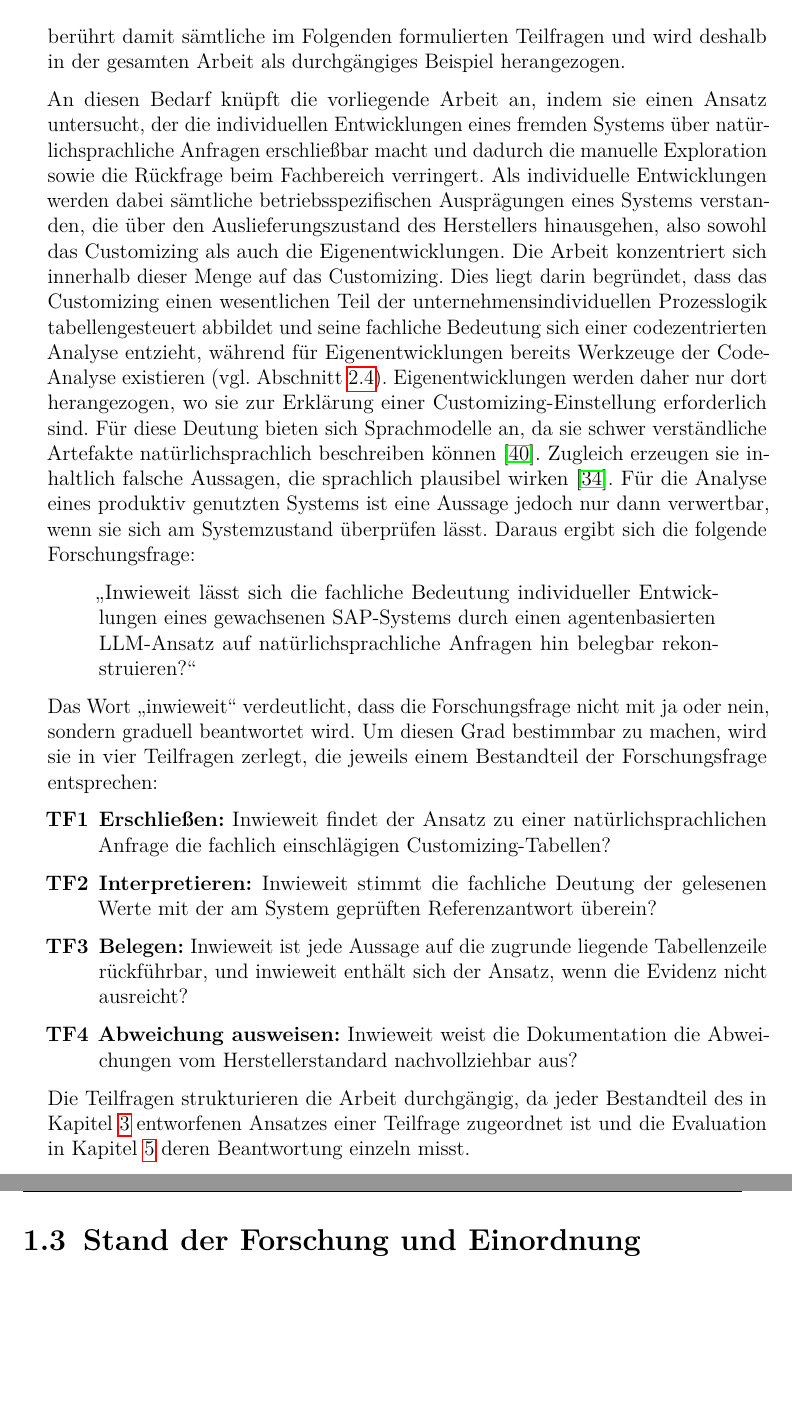
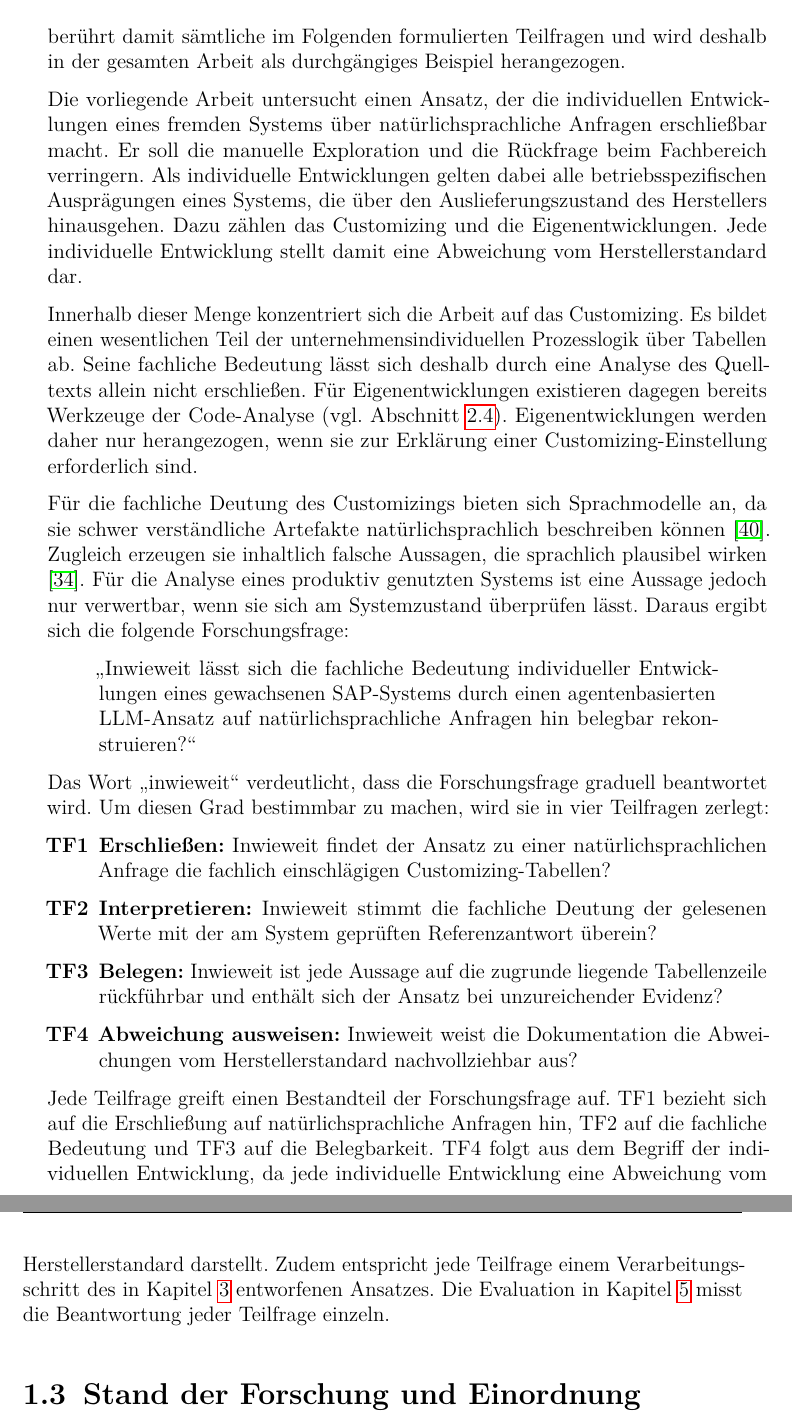
Before and after one commit to Betterandrich/hka-thesis, a LaTeX thesis (Thesis.tex, which reads 01_Einleitung.tex): two parts of pages 15 and 16 of 74, joined at a grey line, cut so that both start at the same text, the shorter picture padded with empty space. Compiled offline with pdfLaTeX.

Commit message:
Kap. 1.2: Überleitung zur Forschungsfrage und Teilfragen überarbeitet
- neuer Einstieg (Bezug 'An diesen Bedarf' fehlte nach Umstellung)
- Customizing-Fokus in Einzelsätzen, Bezug 'Für diese Deutung' wiederhergestellt
- individuelle Entwicklung = Abweichung als Herleitung von TF4
- TF3 ohne ', und inwieweit'; Zuordnung TF zum Wortlaut der FF
- 'Bestandteil des Ansatzes' -> 'Verarbeitungsschritt'

Co-Authored-By: Claude Opus 5.5 <noreply@anthropic.com>
Claude-Session: https://claude.ai/code/session_018HA2NPYSHDjszEJzXk2bW4

```diff
--- a/01_Einleitung.tex
+++ b/01_Einleitung.tex
@@ -43,8 +43,12 @@ Individuelle Anpassungen erhöhen zudem den Wartungsaufwand, da sie die Prozessl
 % GEÄNDERT (22.10.): Untersuchungsgegenstand C4T und Auswahlkriterium des Beispiels (Entscheidungen E1/E2 vom 13.10.)
 Diese Anforderung stellt sich in besonderem Maße für externe Beratende, die ein Kundensystem ohne den Erfahrungsvorsprung einer internen IT-Abteilung rekonstruieren müssen. Hinzu kommt der Zeitdruck eines Projekts. Die vorliegende Arbeit untersucht diese Anforderung am SAP-System C4T der mmmake GmbH. Dabei handelt es sich um ein Test- und Demonstrationssystem, das über mehrere Jahre aus verschiedenen Projekten zusammengeführt wurde. Das Beispiel verbindet ausgeliefertes Customizing mit einer kundeneigenen Regelgruppe, einem kundeneigenen Stammdatenfeld und einer Erweiterung im Programmcode. Es berührt damit sämtliche im Folgenden formulierten Teilfragen und wird deshalb in der gesamten Arbeit als durchgängiges Beispiel herangezogen.
 
-% GEÄNDERT: Überleitung zur FF auf den Titelbegriff "individuelle Entwicklungen" ausgerichtet (Titel bleibt verbindlich)
-An diesen Bedarf knüpft die vorliegende Arbeit an, indem sie einen Ansatz untersucht, der die individuellen Entwicklungen eines fremden Systems über natürlichsprachliche Anfragen erschließbar macht und dadurch die manuelle Exploration sowie die Rückfrage beim Fachbereich verringert. Als individuelle Entwicklungen werden dabei sämtliche betriebsspezifischen Ausprägungen eines Systems verstanden, die über den Auslieferungszustand des Herstellers hinausgehen, also sowohl das Customizing als auch die Eigenentwicklungen. Die Arbeit konzentriert sich innerhalb dieser Menge auf das Customizing. Dies liegt darin begründet, dass das Customizing einen wesentlichen Teil der unternehmensindividuellen Prozesslogik tabellengesteuert abbildet und seine fachliche Bedeutung sich einer codezentrierten Analyse entzieht, während für Eigenentwicklungen bereits Werkzeuge der Code-Analyse existieren (vgl. Abschnitt~\ref{sec:forschungsluecke}). Eigenentwicklungen werden daher nur dort herangezogen, wo sie zur Erklärung einer Customizing-Einstellung erforderlich sind. Für diese Deutung bieten sich Sprachmodelle an, da sie schwer verständliche Artefakte natürlichsprachlich beschreiben können \cite{latreche_llm-assisted_2026}. Zugleich erzeugen sie inhaltlich falsche Aussagen, die sprachlich plausibel wirken \cite{ji_survey_2023}. Für die Analyse eines produktiv genutzten Systems ist eine Aussage jedoch nur dann verwertbar, wenn sie sich am Systemzustand überprüfen lässt. Daraus ergibt sich die folgende Forschungsfrage:
+% GEÄNDERT (22.10.): Überleitung neu, da der Bezug "An diesen Bedarf" nach der Umstellung fehlt; Anaphernbruch "Für diese Deutung" behoben; Brücke individuelle Entwicklung = Abweichung (Herleitung TF4); Satzbau vereinfacht
+Die vorliegende Arbeit untersucht einen Ansatz, der die individuellen Entwicklungen eines fremden Systems über natürlichsprachliche Anfragen erschließbar macht. Er soll die manuelle Exploration und die Rückfrage beim Fachbereich verringern. Als individuelle Entwicklungen gelten dabei alle betriebsspezifischen Ausprägungen eines Systems, die über den Auslieferungszustand des Herstellers hinausgehen. Dazu zählen das Customizing und die Eigenentwicklungen. Jede individuelle Entwicklung stellt damit eine Abweichung vom Herstellerstandard dar.
+
+Innerhalb dieser Menge konzentriert sich die Arbeit auf das Customizing. Es bildet einen wesentlichen Teil der unternehmensindividuellen Prozesslogik über Tabellen ab. Seine fachliche Bedeutung lässt sich deshalb durch eine Analyse des Quelltexts allein nicht erschließen. Für Eigenentwicklungen existieren dagegen bereits Werkzeuge der Code-Analyse (vgl. Abschnitt~\ref{sec:forschungsluecke}). Eigenentwicklungen werden daher nur herangezogen, wenn sie zur Erklärung einer Customizing-Einstellung erforderlich sind.
+
+Für die fachliche Deutung des Customizings bieten sich Sprachmodelle an, da sie schwer verständliche Artefakte natürlichsprachlich beschreiben können \cite{latreche_llm-assisted_2026}. Zugleich erzeugen sie inhaltlich falsche Aussagen, die sprachlich plausibel wirken \cite{ji_survey_2023}. Für die Analyse eines produktiv genutzten Systems ist eine Aussage jedoch nur verwertbar, wenn sie sich am Systemzustand überprüfen lässt. Daraus ergibt sich die folgende Forschungsfrage:
 
 % GEÄNDERT: Forschungsfrage an den verbindlichen Titel angepasst (individuelle Entwicklungen, Customizing als Schwerpunkt, belegte Ist-Dokumentation); Anführungszeichen korrigiert (vorher Kompilierfehler)
 \begin{quote}
@@ -53,15 +57,15 @@ An diesen Bedarf knüpft die vorliegende Arbeit an, indem sie einen Ansatz unter
 % Alternative Variante:
 % „Inwieweit kann ein agentenbasierter LLM-Ansatz die individuellen Entwicklungen eines gewachsenen SAP-Systems semantisch interpretieren, sodass die erzeugten Aussagen zugleich fachlich verständlich und an den Systemdaten belegt sind?“
 
-% NEU: Zerlegung der FF in Teilfragen, damit die Evaluation den Grad der Beantwortung je Teilfrage bestimmen kann (Betreueranmerkung zu 5.1.1)
-Das Wort \glqq inwieweit\grqq{} verdeutlicht, dass die Forschungsfrage nicht mit ja oder nein, sondern graduell beantwortet wird. Um diesen Grad bestimmbar zu machen, wird sie in vier Teilfragen zerlegt, die jeweils einem Bestandteil der Forschungsfrage entsprechen:
+% GEÄNDERT (22.10.): Zuordnung der Teilfragen zum Wortlaut der FF ergänzt; TF3 ohne ", und" gefasst; "Bestandteil des Ansatzes" -> "Verarbeitungsschritt"
+Das Wort \glqq inwieweit\grqq{} verdeutlicht, dass die Forschungsfrage graduell beantwortet wird. Um diesen Grad bestimmbar zu machen, wird sie in vier Teilfragen zerlegt:
 \begin{enumerate}
 	\item[\textbf{TF1}] \textbf{Erschließen:} Inwieweit findet der Ansatz zu einer natürlichsprachlichen Anfrage die fachlich einschlägigen Customizing-Tabellen?
 	\item[\textbf{TF2}] \textbf{Interpretieren:} Inwieweit stimmt die fachliche Deutung der gelesenen Werte mit der am System geprüften Referenzantwort überein?
-	\item[\textbf{TF3}] \textbf{Belegen:} Inwieweit ist jede Aussage auf die zugrunde liegende Tabellenzeile rückführbar, und inwieweit enthält sich der Ansatz, wenn die Evidenz nicht ausreicht?
+	\item[\textbf{TF3}] \textbf{Belegen:} Inwieweit ist jede Aussage auf die zugrunde liegende Tabellenzeile rückführbar und enthält sich der Ansatz bei unzureichender Evidenz?
 	\item[\textbf{TF4}] \textbf{Abweichung ausweisen:} Inwieweit weist die Dokumentation die Abweichungen vom Herstellerstandard nachvollziehbar aus?
 \end{enumerate}
-Die Teilfragen strukturieren die Arbeit durchgängig, da jeder Bestandteil des in Kapitel~\ref{Ansatz} entworfenen Ansatzes einer Teilfrage zugeordnet ist und die Evaluation in Kapitel~\ref{Evaluation} deren Beantwortung einzeln misst.
+Jede Teilfrage greift einen Bestandteil der Forschungsfrage auf. TF1 bezieht sich auf die Erschließung auf natürlichsprachliche Anfragen hin, TF2 auf die fachliche Bedeutung und TF3 auf die Belegbarkeit. TF4 folgt aus dem Begriff der individuellen Entwicklung, da jede individuelle Entwicklung eine Abweichung vom Herstellerstandard darstellt. Zudem entspricht jede Teilfrage einem Verarbeitungsschritt des in Kapitel~\ref{Ansatz} entworfenen Ansatzes. Die Evaluation in Kapitel~\ref{Evaluation} misst die Beantwortung jeder Teilfrage einzeln.
 % VERSCHOBEN: Absatz zum Vergleich zweier Systeminstanzen -> Kap. 6, Abschnitt Ausblick (Entscheidung R5)
 
 \section{Stand der Forschung und Einordnung}
```
